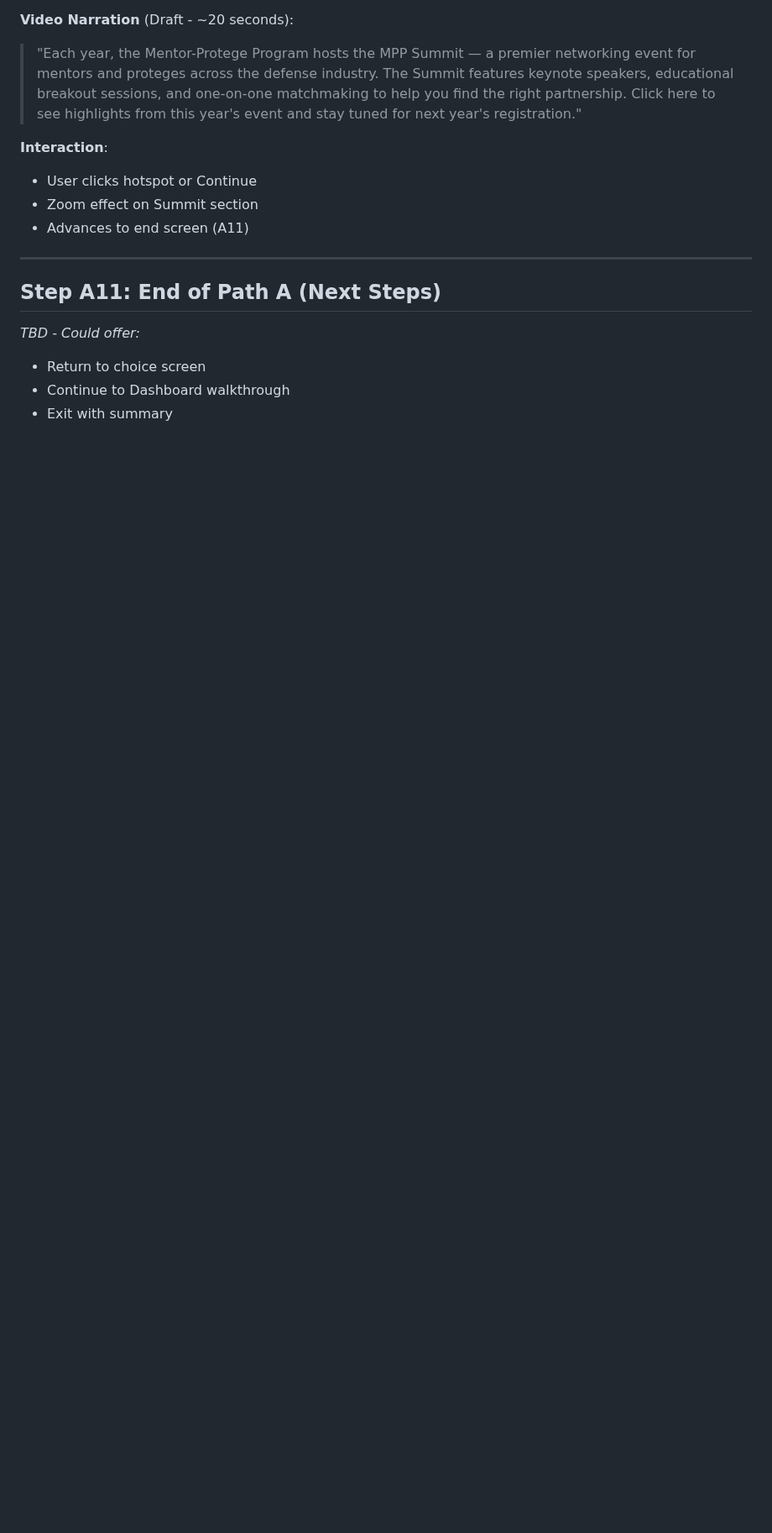
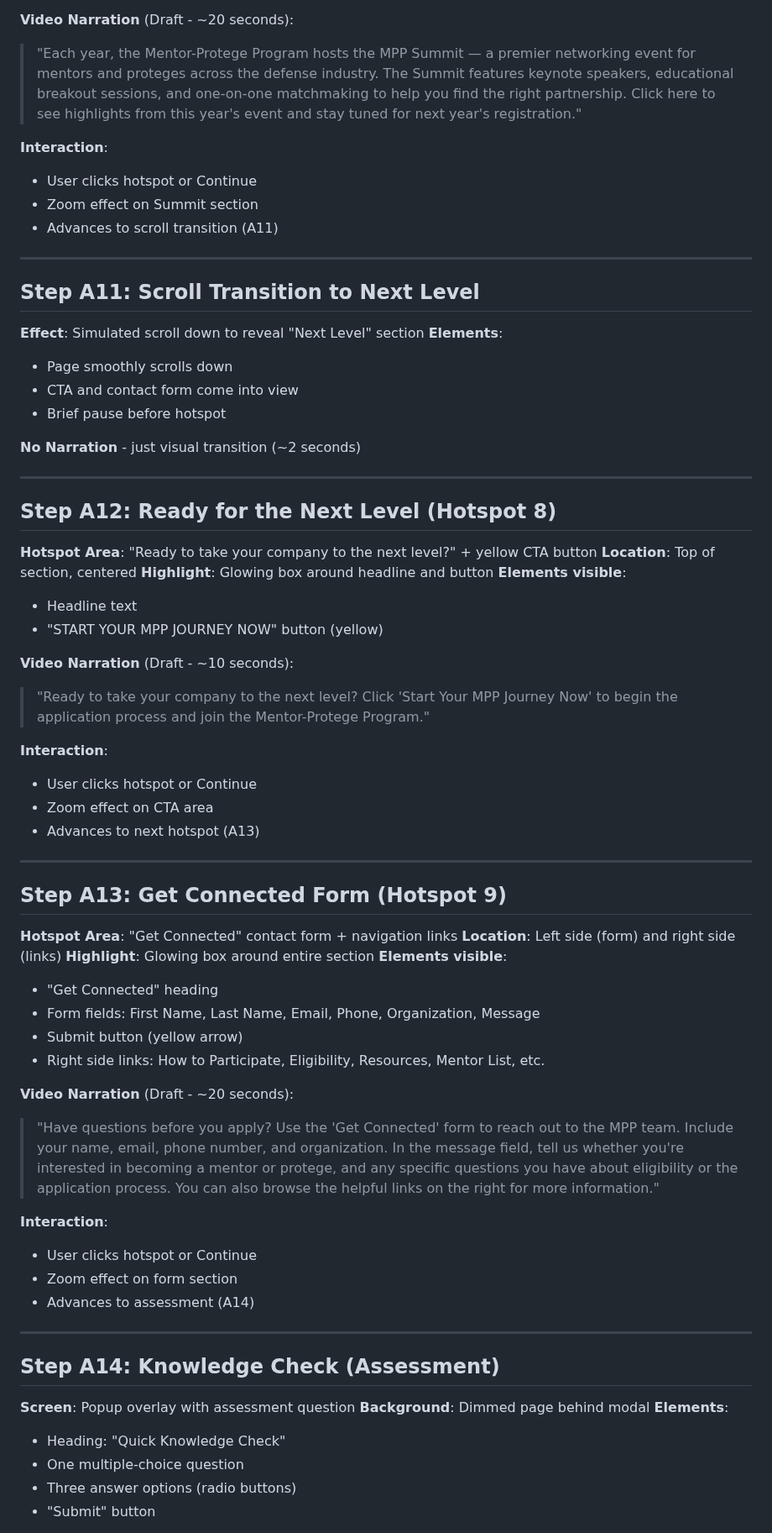
Before and after one commit to charlesmartinedd/mpp-portal-showcase, a Markdown page: MPP-Portal-Storyboard.md, the part around one of its changes. Shown at 84% size. Drawn GitHub-style; blank space fills up the shorter version.

Commit message:
Complete Path A: Add hotspots 8-10, assessment, scroll back, and transition to Dashboard

```diff
--- a/MPP-Portal-Storyboard.md
+++ b/MPP-Portal-Storyboard.md
@@ -265,13 +265,69 @@
 **Interaction**:
 - User clicks hotspot or Continue
 - Zoom effect on Summit section
-- Advances to end screen (A11)
+- Advances to scroll transition (A11)
 
 ---
 
-## Step A11: End of Path A (Next Steps)
+## Step A11: Scroll Transition to Next Level
 
-_TBD - Could offer:_
-- Return to choice screen
-- Continue to Dashboard walkthrough
-- Exit with summary
+**Effect**: Simulated scroll down to reveal "Next Level" section
+**Elements**:
+- Page smoothly scrolls down
+- CTA and contact form come into view
+- Brief pause before hotspot
+
+**No Narration** - just visual transition (~2 seconds)
+
+---
+
+## Step A12: Ready for the Next Level (Hotspot 8)
+
+**Hotspot Area**: "Ready to take your company to the next level?" + yellow CTA button
+**Location**: Top of section, centered
+**Highlight**: Glowing box around headline and button
+**Elements visible**:
+- Headline text
+- "START YOUR MPP JOURNEY NOW" button (yellow)
+
+**Video Narration** (Draft - ~10 seconds):
+> "Ready to take your company to the next level? Click 'Start Your MPP Journey Now' to begin the application process and join the Mentor-Protege Program."
+
+**Interaction**:
+- User clicks hotspot or Continue
+- Zoom effect on CTA area
+- Advances to next hotspot (A13)
+
+---
+
+## Step A13: Get Connected Form (Hotspot 9)
+
+**Hotspot Area**: "Get Connected" contact form + navigation links
+**Location**: Left side (form) and right side (links)
+**Highlight**: Glowing box around entire section
+**Elements visible**:
+- "Get Connected" heading
+- Form fields: First Name, Last Name, Email, Phone, Organization, Message
+- Submit button (yellow arrow)
+- Right side links: How to Participate, Eligibility, Resources, Mentor List, etc.
+
+**Video Narration** (Draft - ~20 seconds):
+> "Have questions before you apply? Use the 'Get Connected' form to reach out to the MPP team. Include your name, email, phone number, and organization. In the message field, tell us whether you're interested in becoming a mentor or protege, and any specific questions you have about eligibility or the application process. You can also browse the helpful links on the right for more information."
+
+**Interaction**:
+- User clicks hotspot or Continue
+- Zoom effect on form section
+- Advances to assessment (A14)
+
+---
+
+## Step A14: Knowledge Check (Assessment)
+
+**Screen**: Popup overlay with assessment question
+**Background**: Dimmed page behind modal
+**Elements**:
+- Heading: "Quick Knowledge Check"
+- One multiple-choice question
+- Three answer options (radio buttons)
+- "Submit" button
+
```
Also changed, not shown: other parts of MPP-Portal-Storyboard.md (+80 -2 lines).
